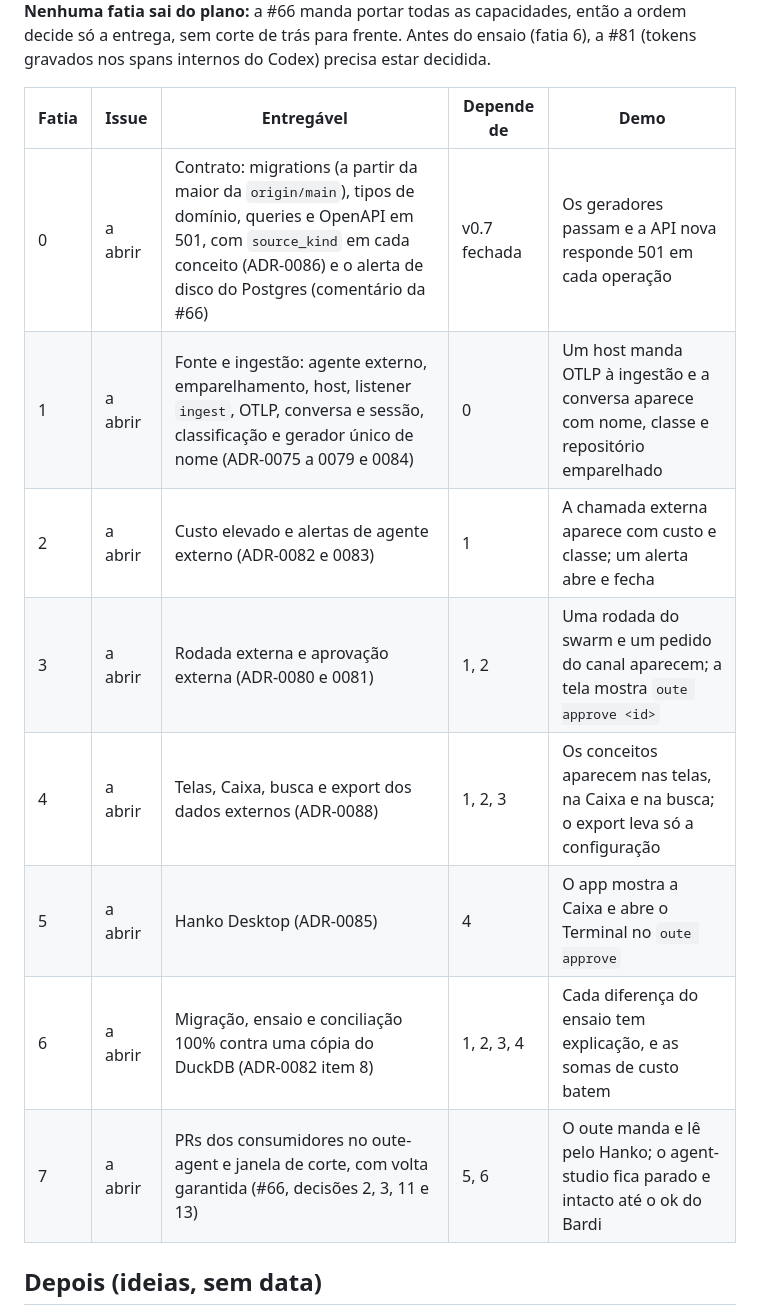
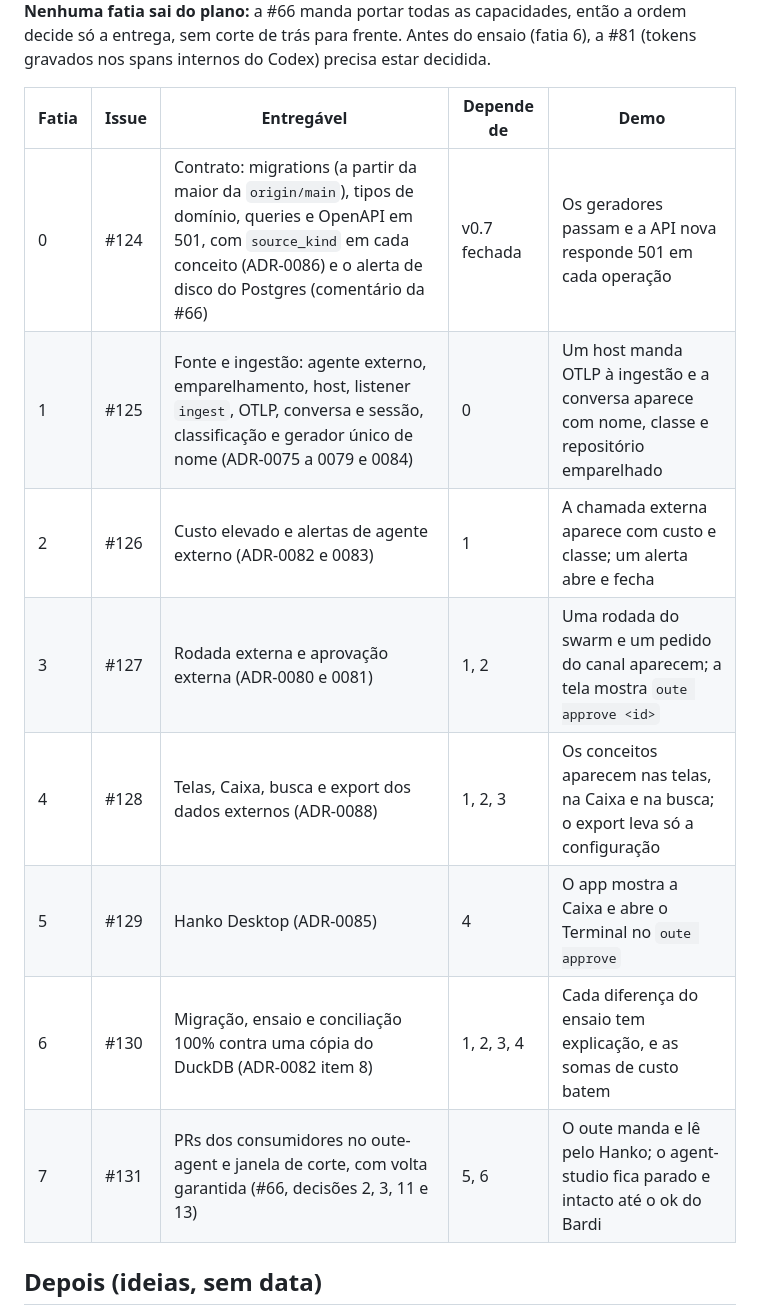
Before and after one commit to renatobardi/hanko, a Markdown page: docs/ROADMAP.md, the part around the change. Drawn GitHub-style.

Commit message:
docs(roadmap): números das issues das fatias da v0.8 (#66) (#133)
Signed-off-by: Claude Haiku <renato.bardi@outlook.com>
Co-authored-by: Claude Haiku <renato.bardi@outlook.com>
Co-authored-by: Claude Sonnet 5.5 <noreply@anthropic.com>

```diff
--- a/docs/ROADMAP.md
+++ b/docs/ROADMAP.md
@@ -131,14 +131,14 @@ Antes do ensaio (fatia 6), a #81 (tokens gravados nos spans internos do Codex) p
 
 | Fatia | Issue | Entregável | Depende de | Demo |
 |---|---|---|---|---|
-| 0 | a abrir | Contrato: migrations (a partir da maior da `origin/main`), tipos de domínio, queries e OpenAPI em 501, com `source_kind` em cada conceito (ADR-0086) e o alerta de disco do Postgres (comentário da #66) | v0.7 fechada | Os geradores passam e a API nova responde 501 em cada operação |
-| 1 | a abrir | Fonte e ingestão: agente externo, emparelhamento, host, listener `ingest`, OTLP, conversa e sessão, classificação e gerador único de nome (ADR-0075 a 0079 e 0084) | 0 | Um host manda OTLP à ingestão e a conversa aparece com nome, classe e repositório emparelhado |
-| 2 | a abrir | Custo elevado e alertas de agente externo (ADR-0082 e 0083) | 1 | A chamada externa aparece com custo e classe; um alerta abre e fecha |
-| 3 | a abrir | Rodada externa e aprovação externa (ADR-0080 e 0081) | 1, 2 | Uma rodada do swarm e um pedido do canal aparecem; a tela mostra `oute approve <id>` |
-| 4 | a abrir | Telas, Caixa, busca e export dos dados externos (ADR-0088) | 1, 2, 3 | Os conceitos aparecem nas telas, na Caixa e na busca; o export leva só a configuração |
-| 5 | a abrir | Hanko Desktop (ADR-0085) | 4 | O app mostra a Caixa e abre o Terminal no `oute approve` |
-| 6 | a abrir | Migração, ensaio e conciliação 100% contra uma cópia do DuckDB (ADR-0082 item 8) | 1, 2, 3, 4 | Cada diferença do ensaio tem explicação, e as somas de custo batem |
-| 7 | a abrir | PRs dos consumidores no oute-agent e janela de corte, com volta garantida (#66, decisões 2, 3, 11 e 13) | 5, 6 | O oute manda e lê pelo Hanko; o agent-studio fica parado e intacto até o ok do Bardi |
+| 0 | #124 | Contrato: migrations (a partir da maior da `origin/main`), tipos de domínio, queries e OpenAPI em 501, com `source_kind` em cada conceito (ADR-0086) e o alerta de disco do Postgres (comentário da #66) | v0.7 fechada | Os geradores passam e a API nova responde 501 em cada operação |
+| 1 | #125 | Fonte e ingestão: agente externo, emparelhamento, host, listener `ingest`, OTLP, conversa e sessão, classificação e gerador único de nome (ADR-0075 a 0079 e 0084) | 0 | Um host manda OTLP à ingestão e a conversa aparece com nome, classe e repositório emparelhado |
+| 2 | #126 | Custo elevado e alertas de agente externo (ADR-0082 e 0083) | 1 | A chamada externa aparece com custo e classe; um alerta abre e fecha |
+| 3 | #127 | Rodada externa e aprovação externa (ADR-0080 e 0081) | 1, 2 | Uma rodada do swarm e um pedido do canal aparecem; a tela mostra `oute approve <id>` |
+| 4 | #128 | Telas, Caixa, busca e export dos dados externos (ADR-0088) | 1, 2, 3 | Os conceitos aparecem nas telas, na Caixa e na busca; o export leva só a configuração |
+| 5 | #129 | Hanko Desktop (ADR-0085) | 4 | O app mostra a Caixa e abre o Terminal no `oute approve` |
+| 6 | #130 | Migração, ensaio e conciliação 100% contra uma cópia do DuckDB (ADR-0082 item 8) | 1, 2, 3, 4 | Cada diferença do ensaio tem explicação, e as somas de custo batem |
+| 7 | #131 | PRs dos consumidores no oute-agent e janela de corte, com volta garantida (#66, decisões 2, 3, 11 e 13) | 5, 6 | O oute manda e lê pelo Hanko; o agent-studio fica parado e intacto até o ok do Bardi |
 
 ## Depois (ideias, sem data)
 - Modelo local no Mac (oMLX) por persona: harness `claude` com `adapter_config.env` (`ANTHROPIC_BASE_URL`, `ANTHROPIC_AUTH_TOKEN`, `ANTHROPIC_MODEL`) apontando ao endpoint Anthropic do oMLX; não suportado oficialmente pela Anthropic para modelos não-Claude. **Testado em 2026-10-15 (Mac 24 GB, oMLX 0.7.0 via Tailscale): inviável por ora.** Rede, chave e `/v1/messages` funcionam a partir do container do Hanko, mas Qwen2.5-Coder-14B e Qwen3-8B-4bit devolvem a chamada de tool como texto (sem `tool_use`), e o Qwen3.8-27B não cabe na RAM com o Mac em uso. Persona operacional simples fica no Haiku; reavaliar com mais RAM ou com um modelo de tool calling comprovado no oMLX (o harness HTTP do M12 reabre o teste). Se testar de novo: guard de memória `aggressive`, `sudo purge` antes e `--tools Bash` para encolher o prompt.
```
